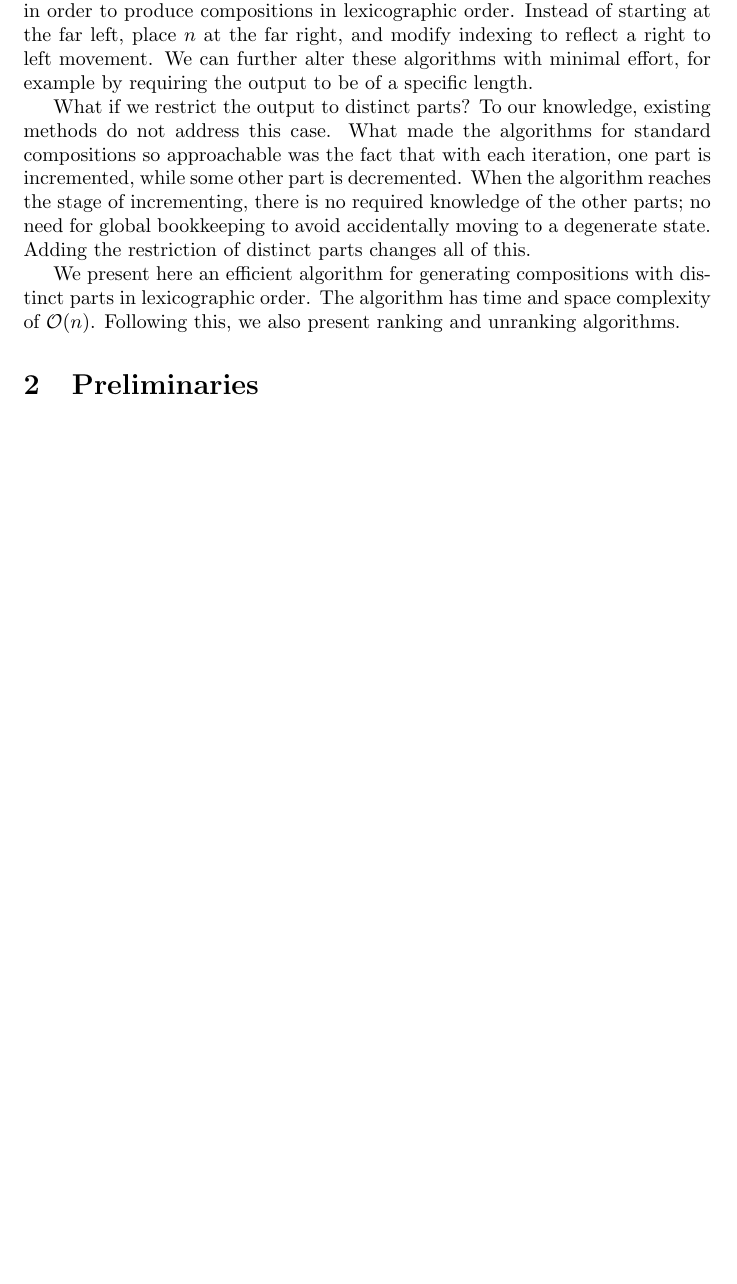
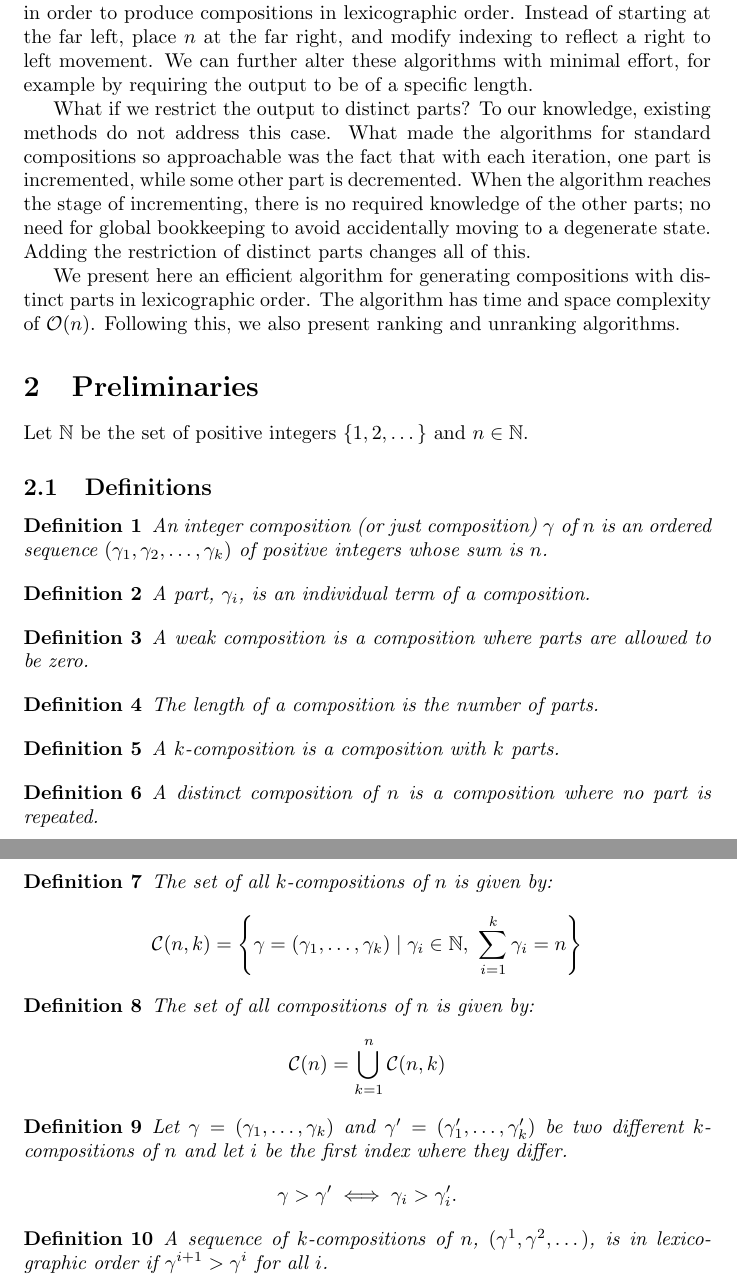
Before and after one commit to jwood000/distinct_compositions, a LaTeX paper (main.tex, which reads sections/preliminaries.tex): part of page 2 of 2 before the commit and two parts of pages 2 and 3 of 3 after it, the two joined at a grey line, cut so that both start at the same text, the shorter picture padded with empty space. Compiled offline with pdfLaTeX.

Commit message:
feat: first pass at definitions

```diff
--- a/sections/preliminaries.tex
+++ b/sections/preliminaries.tex
@@ -1 +1,59 @@
 \section{Preliminaries}
+
+Let $\mathbb{N}$ be the set of positive integers $\{1, 2, \dots\}$ and $n \in \mathbb{N}$.
+
+\subsection{Definitions}
+
+\begin{definition}
+    An integer composition (or just composition) $\gamma$ of $n$ is an ordered sequence $(\gamma_1, \gamma_2, \dots, \gamma_k)$ of positive integers whose sum is $n$.
+\end{definition}
+
+\begin{definition}
+    A part, $\gamma_i$, is an individual term of a composition.
+\end{definition}
+
+\begin{definition}
+    A weak composition is a composition where parts are allowed to be zero.
+\end{definition}
+
+\begin{definition}
+    The length of a composition is the number of parts.
+\end{definition}
+
+\begin{definition}
+    A $k$-composition is a composition with $k$ parts.
+\end{definition}
+
+\begin{definition}
+    A distinct composition of $n$ is a composition where no part is repeated.
+\end{definition}
+
+\begin{definition}
+    The set of all $k$-compositions of $n$ is given by:
+        \[
+        \mathcal{C}(n, k) =
+            \left\{
+                \gamma = (\gamma_1, \dots, \gamma_k)
+                \mid
+                \gamma_i \in \mathbb{N},\ \sum_{i = 1}^{k} \gamma_i = n
+            \right\}
+    \]
+\end{definition}
+
+\begin{definition}
+    The set of all compositions of $n$ is given by:
+    \[
+        \mathcal{C}(n) = \bigcup_{k = 1}^{n} \mathcal{C}(n, k)
+    \]
+\end{definition}
+
+\begin{definition}
+    Let $\gamma = (\gamma_1, \dots, \gamma_k)$ and $\gamma^{\prime} = (\gamma^{\prime}_1, \dots, \gamma^{\prime}_k)$ be two different $k$-compositions of $n$ and let $i$ be the first index where they differ.
+    \[
+        \gamma > \gamma^{\prime} \iff \gamma_i > \gamma^{\prime}_i.
+    \]
+\end{definition}
+
+\begin{definition}
+    A sequence of $k$-compositions of $n$, $(\gamma^1, \gamma^2, \dots)$, is in lexicographic order if $\gamma^{i + 1} > \gamma^i$ for all $i$.
+\end{definition}
```
